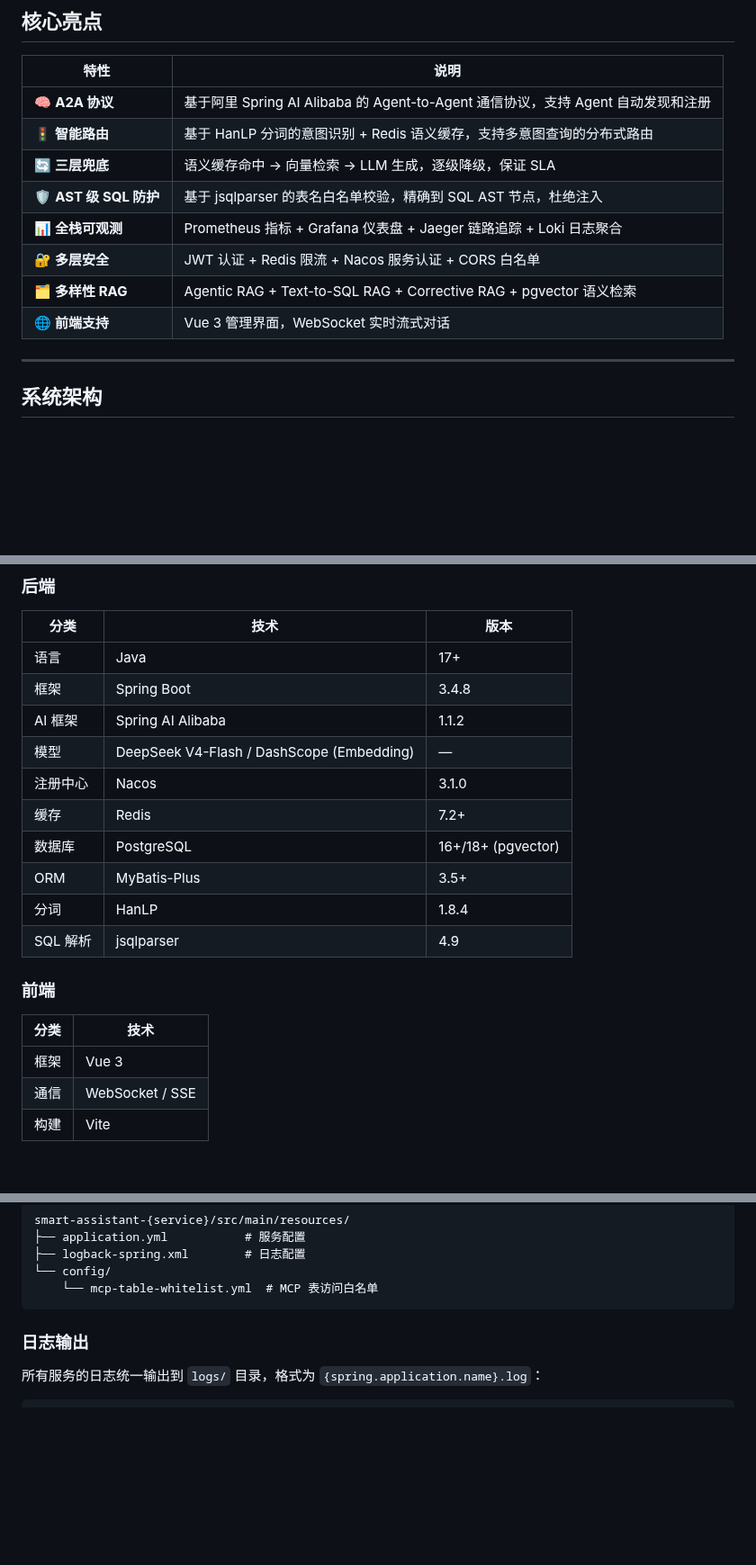
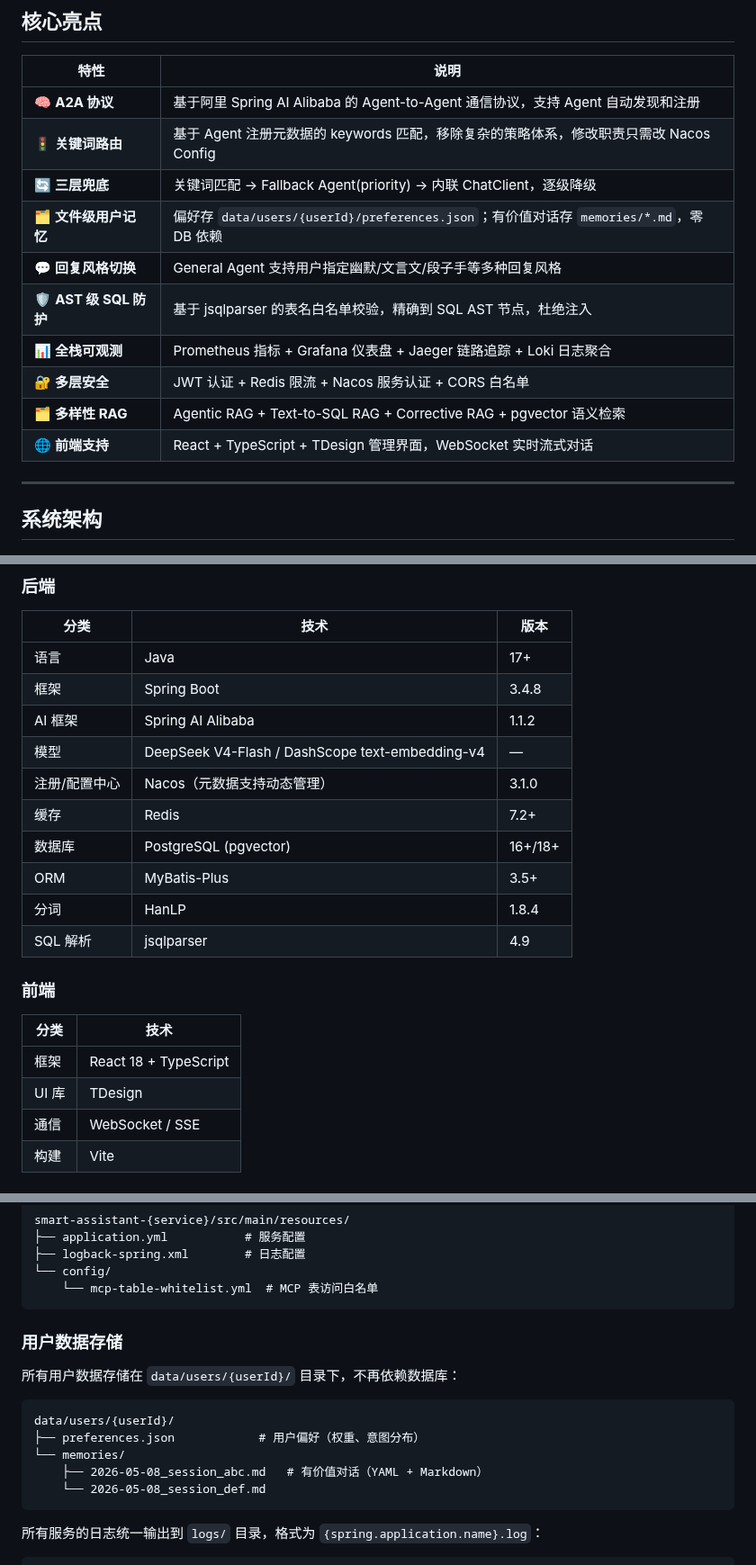
Before and after one commit to Yu-hk/SmartAssistant, a Markdown page: README.md, 3 parts joined by grey strips. Shown at 90% size. Rendered like a GitHub page; blank space fills up the shorter version.

````diff
--- a/README.md
+++ b/README.md
@@ -50,13 +50,15 @@ SmartAssistant 是一个多智能体对话系统，基于 **Spring AI Alibaba**
 | 特性 | 说明 |
 |------|------|
 | 🧠 **A2A 协议** | 基于阿里 Spring AI Alibaba 的 Agent-to-Agent 通信协议，支持 Agent 自动发现和注册 |
-| 🚦 **智能路由** | 基于 HanLP 分词的意图识别 + Redis 语义缓存，支持多意图查询的分布式路由 |
-| 🔄 **三层兜底** | 语义缓存命中 → 向量检索 → LLM 生成，逐级降级，保证 SLA |
+| 🚦 **关键词路由** | 基于 Agent 注册元数据的 keywords 匹配，移除复杂的策略体系，修改职责只需改 Nacos Config |
+| 🔄 **三层兜底** | 关键词匹配 → Fallback Agent(priority) → 内联 ChatClient，逐级降级 |
+| 🗂️ **文件级用户记忆** | 偏好存 `data/users/{userId}/preferences.json`；有价值对话存 `memories/*.md`，零 DB 依赖 |
+| 💬 **回复风格切换** | General Agent 支持用户指定幽默/文言文/段子手等多种回复风格 |
 | 🛡️ **AST 级 SQL 防护** | 基于 jsqlparser 的表名白名单校验，精确到 SQL AST 节点，杜绝注入 |
 | 📊 **全栈可观测** | Prometheus 指标 + Grafana 仪表盘 + Jaeger 链路追踪 + Loki 日志聚合 |
 | 🔐 **多层安全** | JWT 认证 + Redis 限流 + Nacos 服务认证 + CORS 白名单 |
 | 🗂️ **多样性 RAG** | Agentic RAG + Text-to-SQL RAG + Corrective RAG + pgvector 语义检索 |
-| 🌐 **前端支持** | Vue 3 管理界面，WebSocket 实时流式对话 |
+| 🌐 **前端支持** | React + TypeScript + TDesign 管理界面，WebSocket 实时流式对话 |
 
 ---
 
@@ -111,10 +114,10 @@ SmartAssistant 是一个多智能体对话系统，基于 **Spring AI Alibaba**
 | 语言 | Java | 17+ |
 | 框架 | Spring Boot | 3.4.8 |
 | AI 框架 | Spring AI Alibaba | 1.1.2 |
-| 模型 | DeepSeek V4-Flash / DashScope (Embedding) | — |
-| 注册中心 | Nacos | 3.1.0 |
+| 模型 | DeepSeek V4-Flash / DashScope text-embedding-v4 | — |
+| 注册/配置中心 | Nacos（元数据支持动态管理） | 3.1.0 |
 | 缓存 | Redis | 7.2+ |
-| 数据库 | PostgreSQL | 16+/18+ (pgvector) |
+| 数据库 | PostgreSQL (pgvector) | 16+/18+ |
 | ORM | MyBatis-Plus | 3.5+ |
 | 分词 | HanLP | 1.8.4 |
 | SQL 解析 | jsqlparser | 4.9 |
@@ -123,7 +126,8 @@ SmartAssistant 是一个多智能体对话系统，基于 **Spring AI Alibaba**
 
 | 分类 | 技术 |
 |------|------|
-| 框架 | Vue 3 |
+| 框架 | React 18 + TypeScript |
+| UI 库 | TDesign |
 | 通信 | WebSocket / SSE |
 | 构建 | Vite |
 
@@ -336,7 +344,17 @@ smart-assistant-{service}/src/main/resources/
     └── mcp-table-whitelist.yml  # MCP 表访问白名单
 ```
 
-### 日志输出
+### 用户数据存储
+
+所有用户数据存储在 `data/users/{userId}/` 目录下，不再依赖数据库：
+
+```
+data/users/{userId}/
+├── preferences.json            # 用户偏好（权重、意图分布）
+└── memories/
+    ├── 2026-05-08_session_abc.md   # 有价值对话（YAML + Markdown）
+    └── 2026-05-08_session_def.md
+```
 
 所有服务的日志统一输出到 `logs/` 目录，格式为 `{spring.application.name}.log`：
 
````
Also changed, not shown: other parts of README.md (+32 -14 lines).
